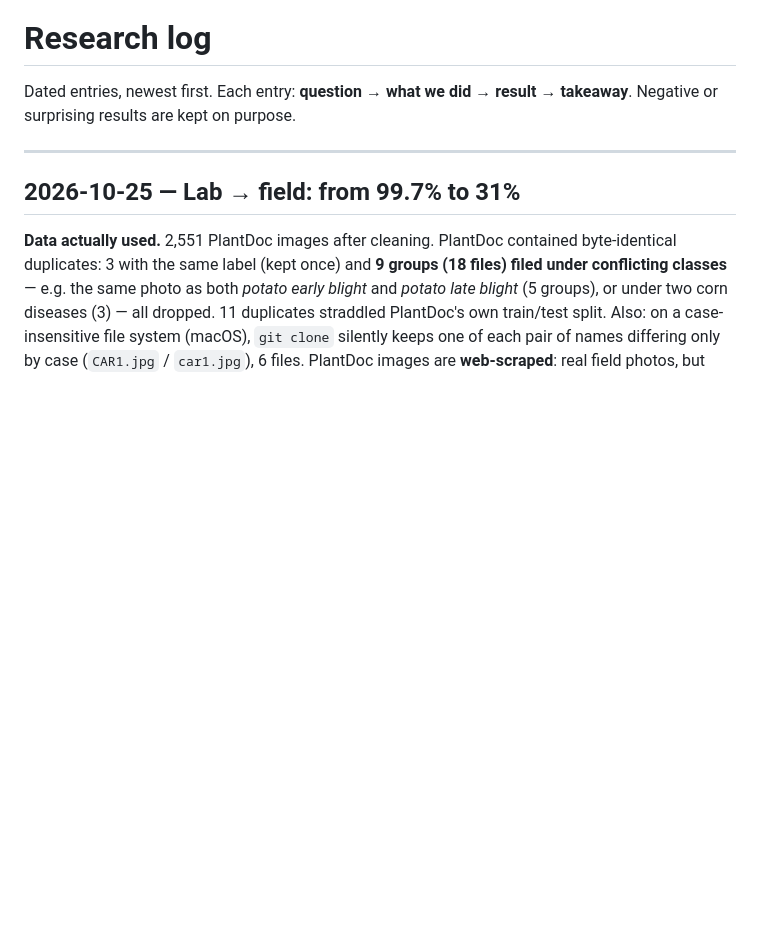
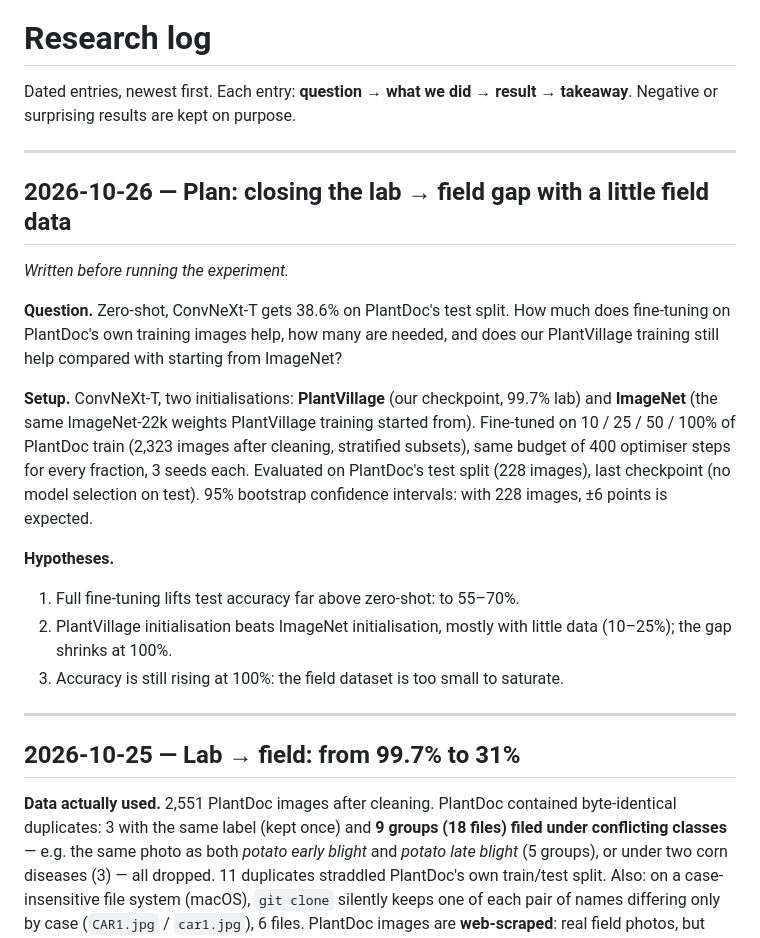
Before and after one commit to marconcini/leafscan, a Markdown page: docs/research-log.md, the part around the change. Rendered like a GitHub page; blank space fills up the shorter version.

Commit message:
docs(research-log): field fine-tuning plan and hypotheses, written before results

```diff
--- a/docs/research-log.md
+++ b/docs/research-log.md
@@ -2,6 +2,29 @@
 
 Dated entries, newest first. Each entry: **question → what we did → result → takeaway**.
 Negative or surprising results are kept on purpose.
+
+---
+
+## 2026-10-26 — Plan: closing the lab → field gap with a little field data
+
+*Written before running the experiment.*
+
+**Question.** Zero-shot, ConvNeXt-T gets 38.6% on PlantDoc's test split. How much does
+fine-tuning on PlantDoc's own training images help, how many are needed, and does our
+PlantVillage training still help compared with starting from ImageNet?
+
+**Setup.** ConvNeXt-T, two initialisations: **PlantVillage** (our checkpoint, 99.7% lab) and
+**ImageNet** (the same ImageNet-22k weights PlantVillage training started from). Fine-tuned on
+10 / 25 / 50 / 100% of PlantDoc train (2,323 images after cleaning, stratified subsets), same
+budget of 400 optimiser steps for every fraction, 3 seeds each. Evaluated on PlantDoc's test
+split (228 images), last checkpoint (no model selection on test). 95% bootstrap confidence
+intervals: with 228 images, ±6 points is expected.
+
+**Hypotheses.**
+1. Full fine-tuning lifts test accuracy far above zero-shot: to 55–70%.
+2. PlantVillage initialisation beats ImageNet initialisation, mostly with little data
+   (10–25%); the gap shrinks at 100%.
+3. Accuracy is still rising at 100%: the field dataset is too small to saturate.
 
 ---
 
```
